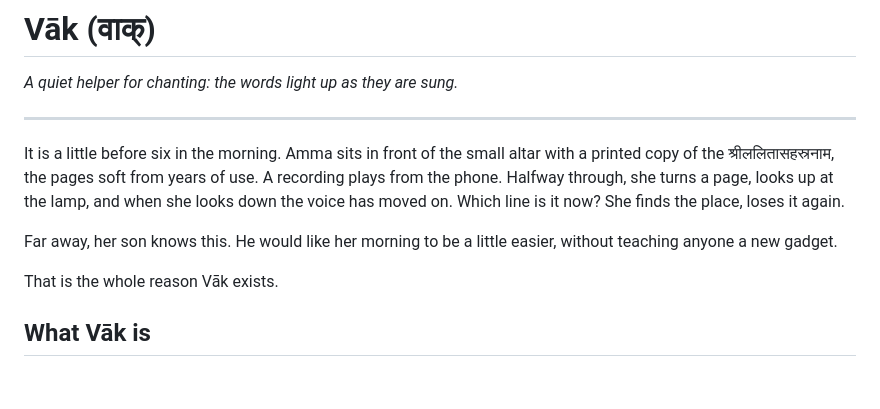
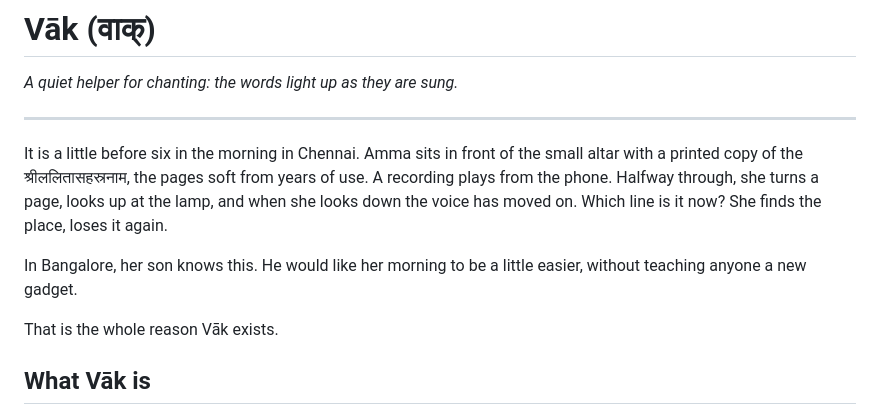
Before and after one commit to mathconcepts/Vak, a Markdown page: README.md, the part around the change. Rendered like a GitHub page; blank space fills up the shorter version.

Commit message:
Stories: set in Chennai, Hyderabad, Bangalore, Pune and Delhi
Co-Authored-By: Claude Opus 5.5 <noreply@anthropic.com>
Claude-Session: https://claude.ai/code/session_01TcKE6GGSJzDE42vXcMtkuH

```diff
--- a/README.md
+++ b/README.md
@@ -4,9 +4,9 @@
 
 ---
 
-It is a little before six in the morning. Amma sits in front of the small altar with a printed copy of the श्रीललितासहस्रनाम, the pages soft from years of use. A recording plays from the phone. Halfway through, she turns a page, looks up at the lamp, and when she looks down the voice has moved on. Which line is it now? She finds the place, loses it again.
+It is a little before six in the morning in Chennai. Amma sits in front of the small altar with a printed copy of the श्रीललितासहस्रनाम, the pages soft from years of use. A recording plays from the phone. Halfway through, she turns a page, looks up at the lamp, and when she looks down the voice has moved on. Which line is it now? She finds the place, loses it again.
 
-Far away, her son knows this. He would like her morning to be a little easier, without teaching anyone a new gadget.
+In Bangalore, her son knows this. He would like her morning to be a little easier, without teaching anyone a new gadget.
 
 That is the whole reason Vāk exists.
 
```
Also changed, not shown: docs/USE-CASES.md (+8 -8 lines).
